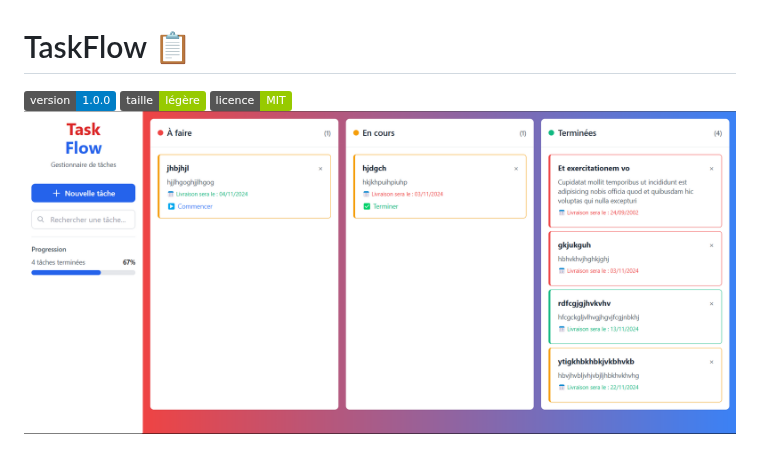
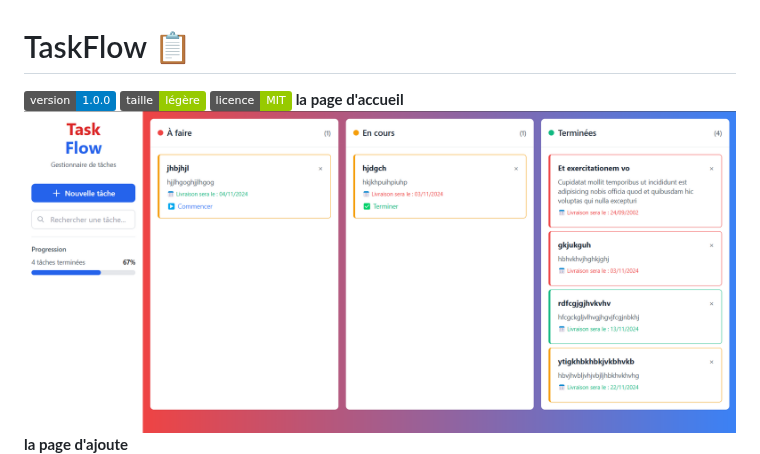
Before and after one commit to AHLALLAY/Syst-me-de-Gestion-des-T-ches-To-Do-List, a Markdown page: readme.md, the part around the change. GitHub-like rendering; badges without logos.

Commit message:
dernier  mis à jour du fichier readme.md

```diff
--- a/readme.md
+++ b/readme.md
@@ -3,7 +3,9 @@
 ![Version](https://img.shields.io/badge/version-1.0.0-blue.svg)
 ![Taille](https://img.shields.io/badge/taille-légère-green.svg)
 ![Licence](https://img.shields.io/badge/licence-MIT-green.svg)
+**la page d'accueil**
 ![Home](/screenshots/Capture%20d’écran%202024-11-03%20232327.png)
+**la page d'ajoute**
 ![Ajouter](/screenshots/Capture%20d’écran%202024-11-03%20233349.png)
 
 Une application web moderne et intuitive de gestion de tâches, construite avec HTML, CSS (Tailwind) et JavaScript vanilla.
```
